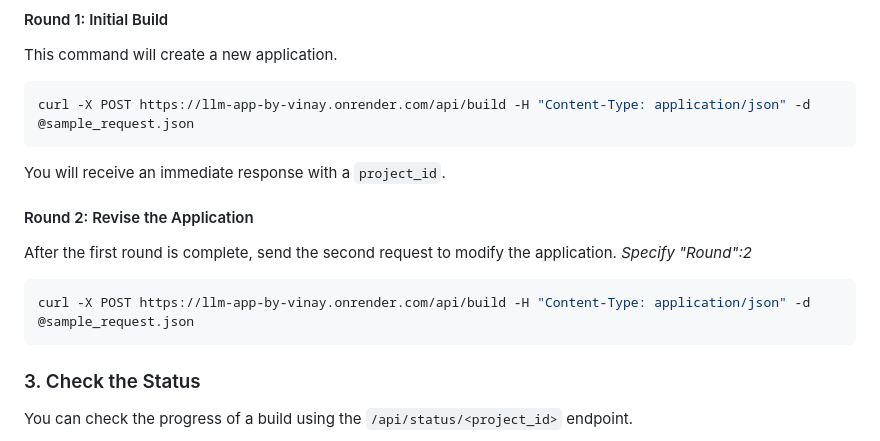
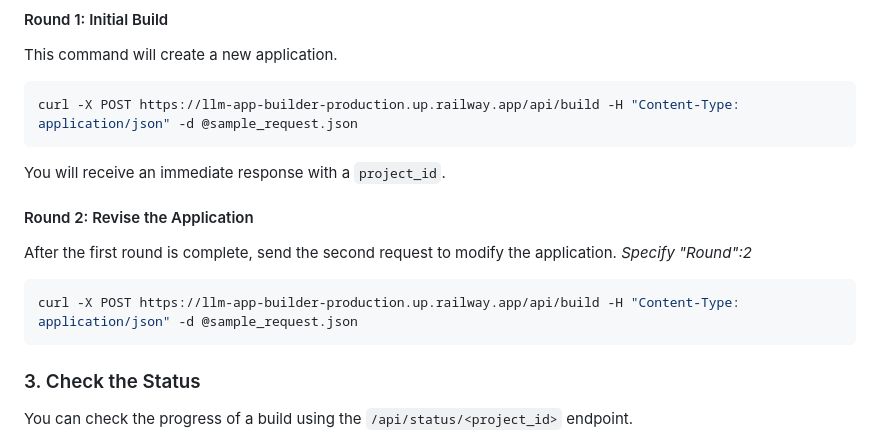
Before and after one commit to Vinay-Saw/llm-app-builder, a Markdown page: README.md, the part around the change. Rendered like a GitHub page.

````diff
--- a/README.md
+++ b/README.md
@@ -134,7 +134,7 @@ Use a tool like `curl` to send a JSON request to the build endpoint.
 This command will create a new application.
 
 ```bash
-curl -X POST https://llm-app-by-vinay.onrender.com/api/build -H "Content-Type: application/json" -d @sample_request.json
+curl -X POST https://llm-app-builder-production.up.railway.app/api/build -H "Content-Type: application/json" -d @sample_request.json
 ```
 
 You will receive an immediate response with a `project_id`.
@@ -144,7 +144,7 @@ You will receive an immediate response with a `project_id`.
 After the first round is complete, send the second request to modify the application. *Specify "Round":2*
 
 ```bash
-curl -X POST https://llm-app-by-vinay.onrender.com/api/build -H "Content-Type: application/json" -d @sample_request.json
+curl -X POST https://llm-app-builder-production.up.railway.app/api/build -H "Content-Type: application/json" -d @sample_request.json
 ```
 
 ### 3. Check the Status
````
